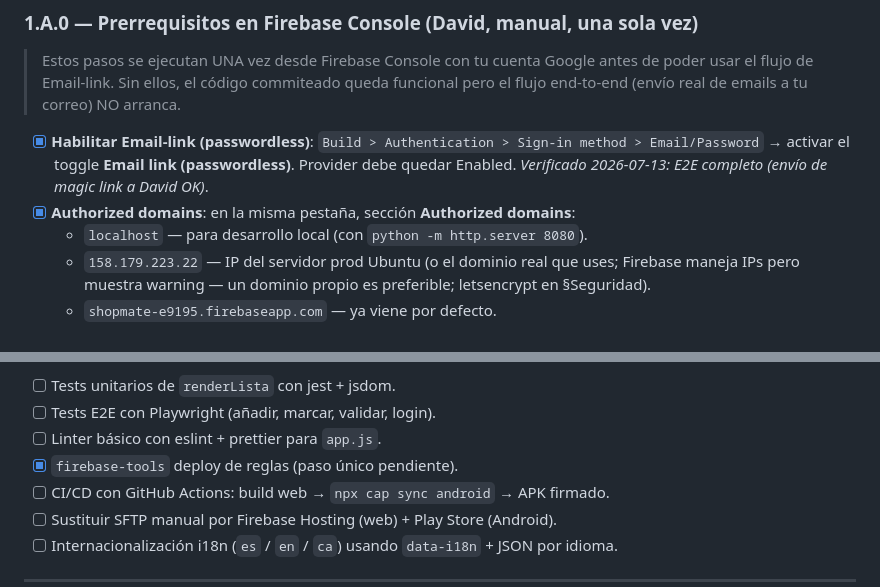
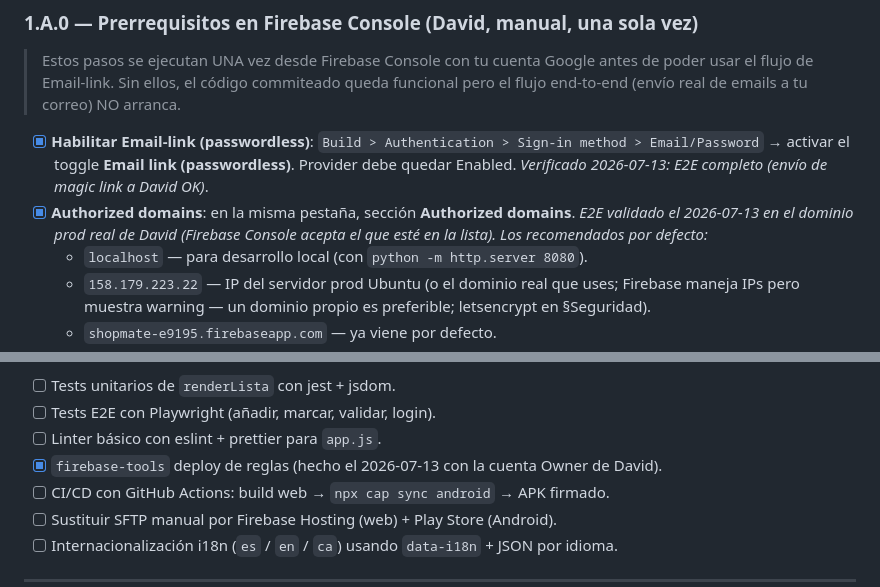
Before and after one commit to Dvix-dev/ShopMate, a Markdown page: roadmap.md, 2 parts joined by grey strips. GitHub-like rendering.

```diff
--- a/roadmap.md
+++ b/roadmap.md
@@ -39,7 +39,7 @@
 > Estos pasos se ejecutan UNA vez desde Firebase Console con tu cuenta Google antes de poder usar el flujo de Email-link. Sin ellos, el código commiteado queda funcional pero el flujo end-to-end (envío real de emails a tu correo) NO arranca.
 
 - [x] **Habilitar Email-link (passwordless)**: `Build > Authentication > Sign-in method > Email/Password` → activar el toggle **Email link (passwordless)**. Provider debe quedar Enabled. _Verificado 2026-07-13: E2E completo (envío de magic link a David OK)_.
-- [x] **Authorized domains**: en la misma pestaña, sección **Authorized domains**:
+- [x] **Authorized domains**: en la misma pestaña, sección **Authorized domains**. _E2E validado el 2026-07-13 en el dominio prod real de David (Firebase Console acepta el que esté en la lista). Los recomendados por defecto:_
   - `localhost` — para desarrollo local (con `python -m http.server 8080`).
   - `158.179.223.22` — IP del servidor prod Ubuntu (o el dominio real que uses; Firebase maneja IPs pero muestra warning — un dominio propio es preferible; letsencrypt en §Seguridad).
   - `shopmate-e9195.firebaseapp.com` — ya viene por defecto.
@@ -223,7 +223,7 @@
 - [ ] Tests unitarios de `renderLista` con jest + jsdom.
 - [ ] Tests E2E con Playwright (añadir, marcar, validar, login).
 - [ ] Linter básico con eslint + prettier para `app.js`.
-- [x] `firebase-tools` deploy de reglas (paso único pendiente).
+- [x] `firebase-tools` deploy de reglas (hecho el 2026-07-13 con la cuenta Owner de David).
 - [ ] CI/CD con GitHub Actions: build web → `npx cap sync android` → APK firmado.
 - [ ] Sustituir SFTP manual por Firebase Hosting (web) + Play Store (Android).
 - [ ] Internacionalización i18n (`es` / `en` / `ca`) usando `data-i18n` + JSON por idioma.
```
Also changed, not shown: README.md (+6 -4 lines).
